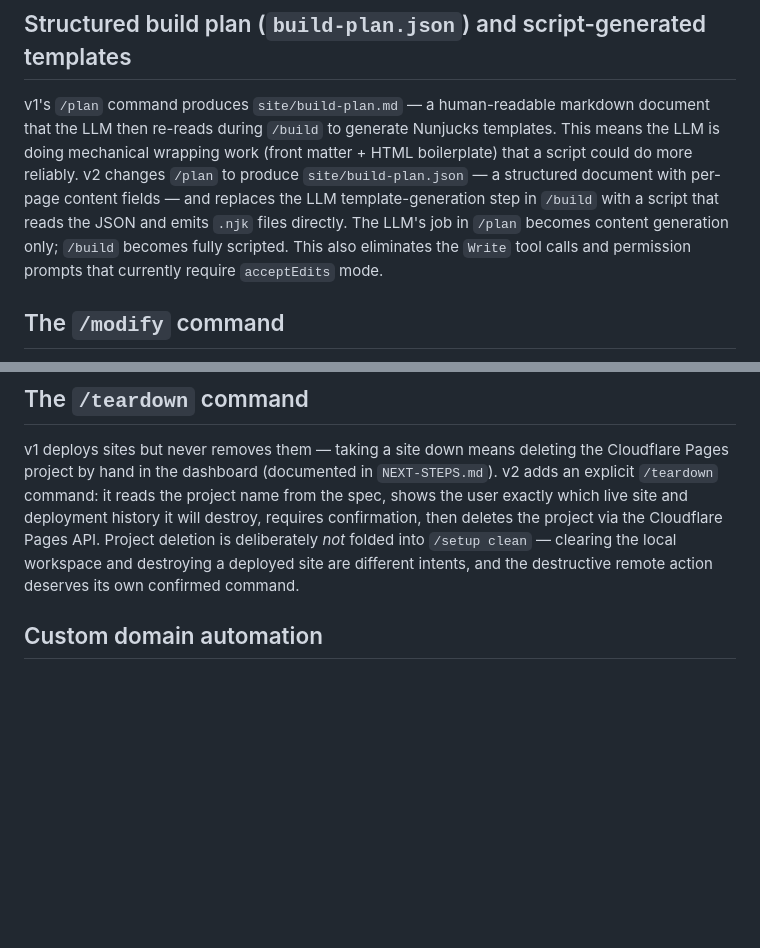
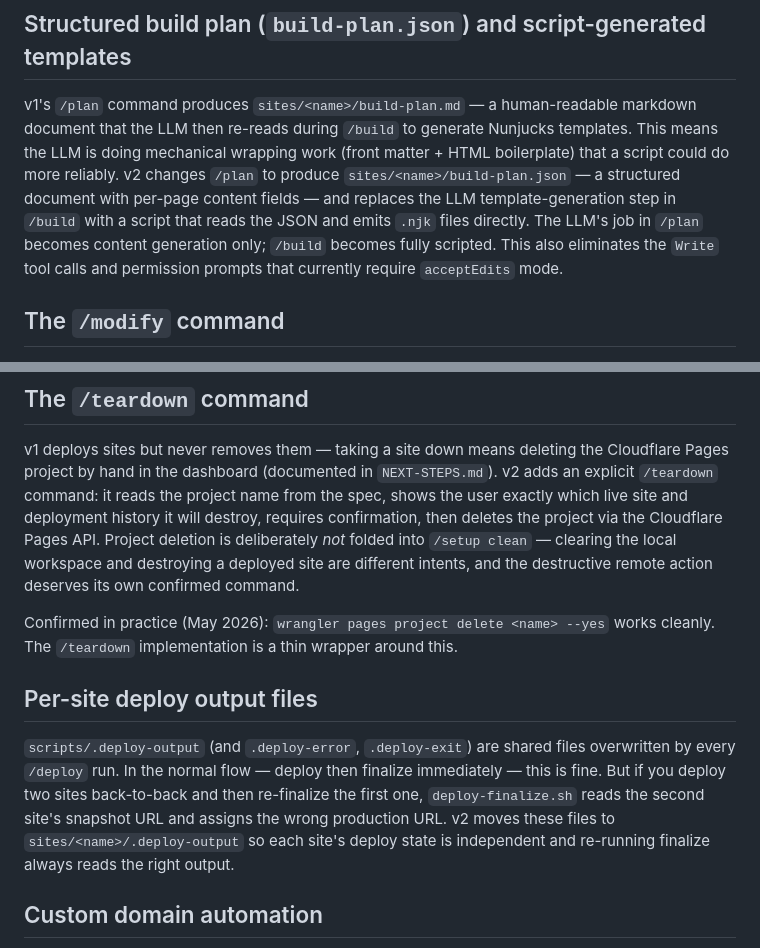
Before and after one commit to nopolabs/clodsite, a Markdown page: ROADMAP.md, 2 parts joined by grey strips. Rendered like a GitHub page; blank space fills up the shorter version.

Commit message:
docs: update ROADMAP from May 2026 testing session
- Fix stale site/ path references in structured build plan entry
- Add /teardown note: wrangler delete confirmed working in practice
- Add per-site deploy output files item: .deploy-output is shared,
  last deploy wins — surfaced by multi-site isolation test

Co-Authored-By: Claude Sonnet 4.6 <noreply@anthropic.com>

```diff
--- a/ROADMAP.md
+++ b/ROADMAP.md
@@ -30,16 +30,16 @@ remains as the fallback for users who want to be walked through.
 
 ## Structured build plan (`build-plan.json`) and script-generated templates
 
-v1's `/plan` command produces `site/build-plan.md` — a human-readable markdown
-document that the LLM then re-reads during `/build` to generate Nunjucks
+v1's `/plan` command produces `sites/<name>/build-plan.md` — a human-readable
+markdown document that the LLM then re-reads during `/build` to generate Nunjucks
 templates. This means the LLM is doing mechanical wrapping work (front matter +
 HTML boilerplate) that a script could do more reliably. v2 changes `/plan` to
-produce `site/build-plan.json` — a structured document with per-page content
-fields — and replaces the LLM template-generation step in `/build` with a script
-that reads the JSON and emits `.njk` files directly. The LLM's job in `/plan`
-becomes content generation only; `/build` becomes fully scripted. This also
-eliminates the `Write` tool calls and permission prompts that currently require
-`acceptEdits` mode.
+produce `sites/<name>/build-plan.json` — a structured document with per-page
+content fields — and replaces the LLM template-generation step in `/build` with a
+script that reads the JSON and emits `.njk` files directly. The LLM's job in
+`/plan` becomes content generation only; `/build` becomes fully scripted. This
+also eliminates the `Write` tool calls and permission prompts that currently
+require `acceptEdits` mode.
 
 ## The `/modify` command
 
@@ -58,6 +58,19 @@ requires confirmation, then deletes the project via the Cloudflare Pages API.
 Project deletion is deliberately *not* folded into `/setup clean` — clearing the
 local workspace and destroying a deployed site are different intents, and the
 destructive remote action deserves its own confirmed command.
+
+Confirmed in practice (May 2026): `wrangler pages project delete <name> --yes`
+works cleanly. The `/teardown` implementation is a thin wrapper around this.
+
+## Per-site deploy output files
+
+`scripts/.deploy-output` (and `.deploy-error`, `.deploy-exit`) are shared files
+overwritten by every `/deploy` run. In the normal flow — deploy then finalize
+immediately — this is fine. But if you deploy two sites back-to-back and then
+re-finalize the first one, `deploy-finalize.sh` reads the second site's snapshot
+URL and assigns the wrong production URL. v2 moves these files to
+`sites/<name>/.deploy-output` so each site's deploy state is independent and
+re-running finalize always reads the right output.
 
 ## Custom domain automation
 
```
